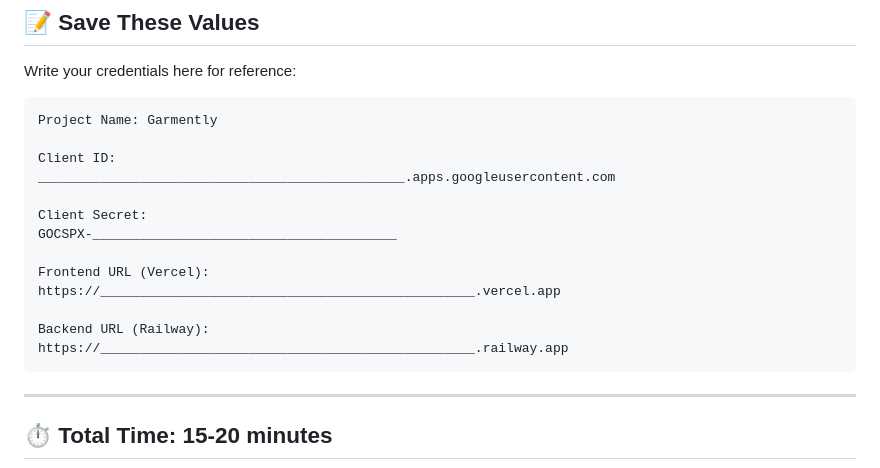
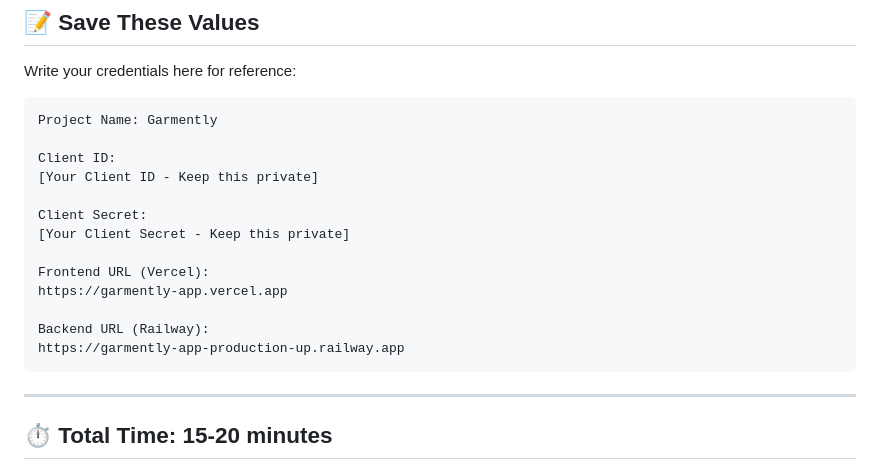
Before and after one commit to bigbusbeluga/garmently-app, a Markdown page: GOOGLE_OAUTH_CHECKLIST.md, the part around the change. Rendered like a GitHub page.

Commit message:
Update Google OAuth documentation

````diff
--- a/GOOGLE_OAUTH_CHECKLIST.md
+++ b/GOOGLE_OAUTH_CHECKLIST.md
@@ -128,16 +128,16 @@ Write your credentials here for reference:
 Project Name: Garmently
 
 Client ID:
-_______________________________________________.apps.googleusercontent.com
+[Your Client ID - Keep this private]
 
 Client Secret:
-GOCSPX-_______________________________________
+[Your Client Secret - Keep this private]
 
 Frontend URL (Vercel):
-https://________________________________________________.vercel.app
+https://garmently-app.vercel.app
 
 Backend URL (Railway):
-https://________________________________________________.railway.app
+https://garmently-app-production-up.railway.app
 ```
 
 ---
````
